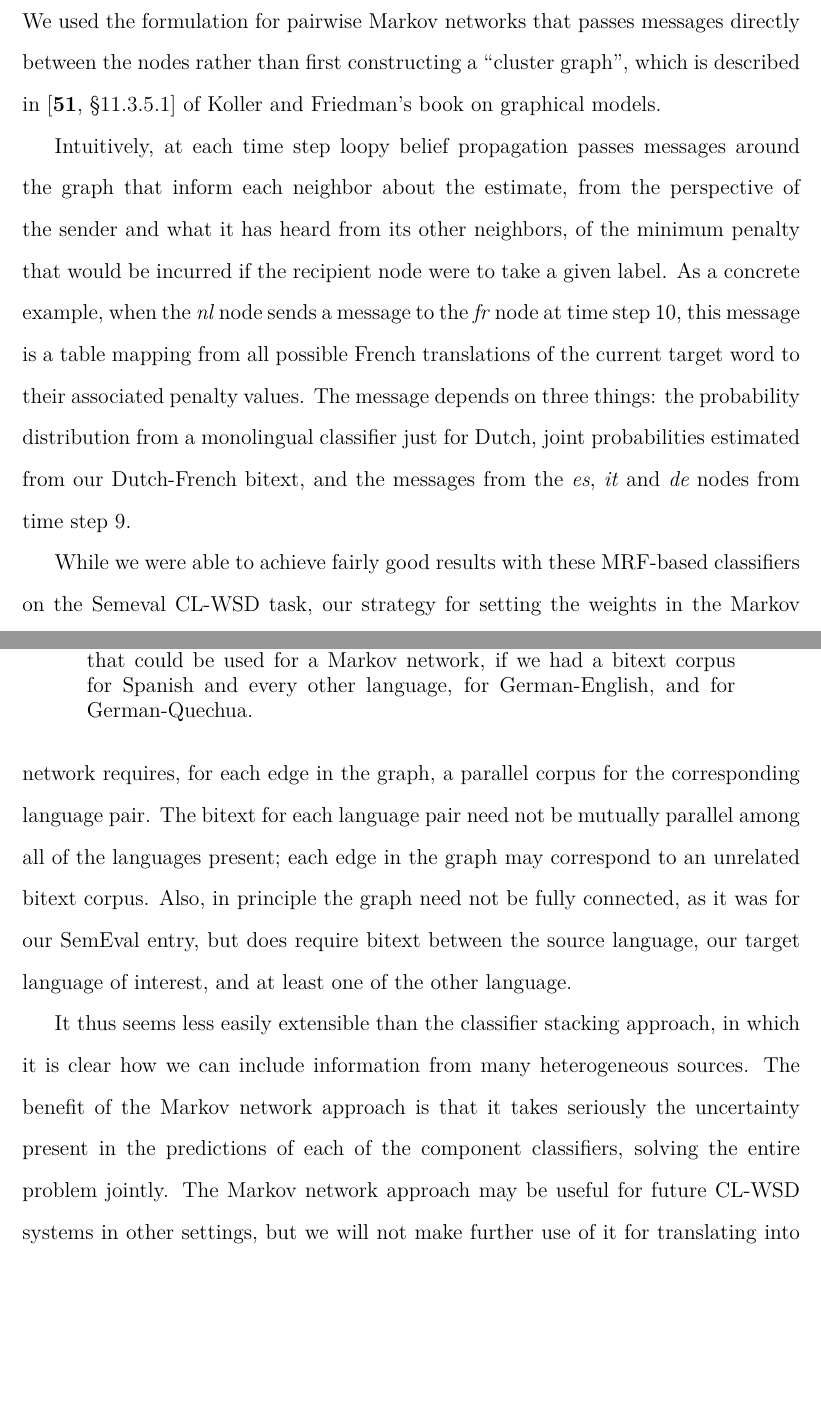
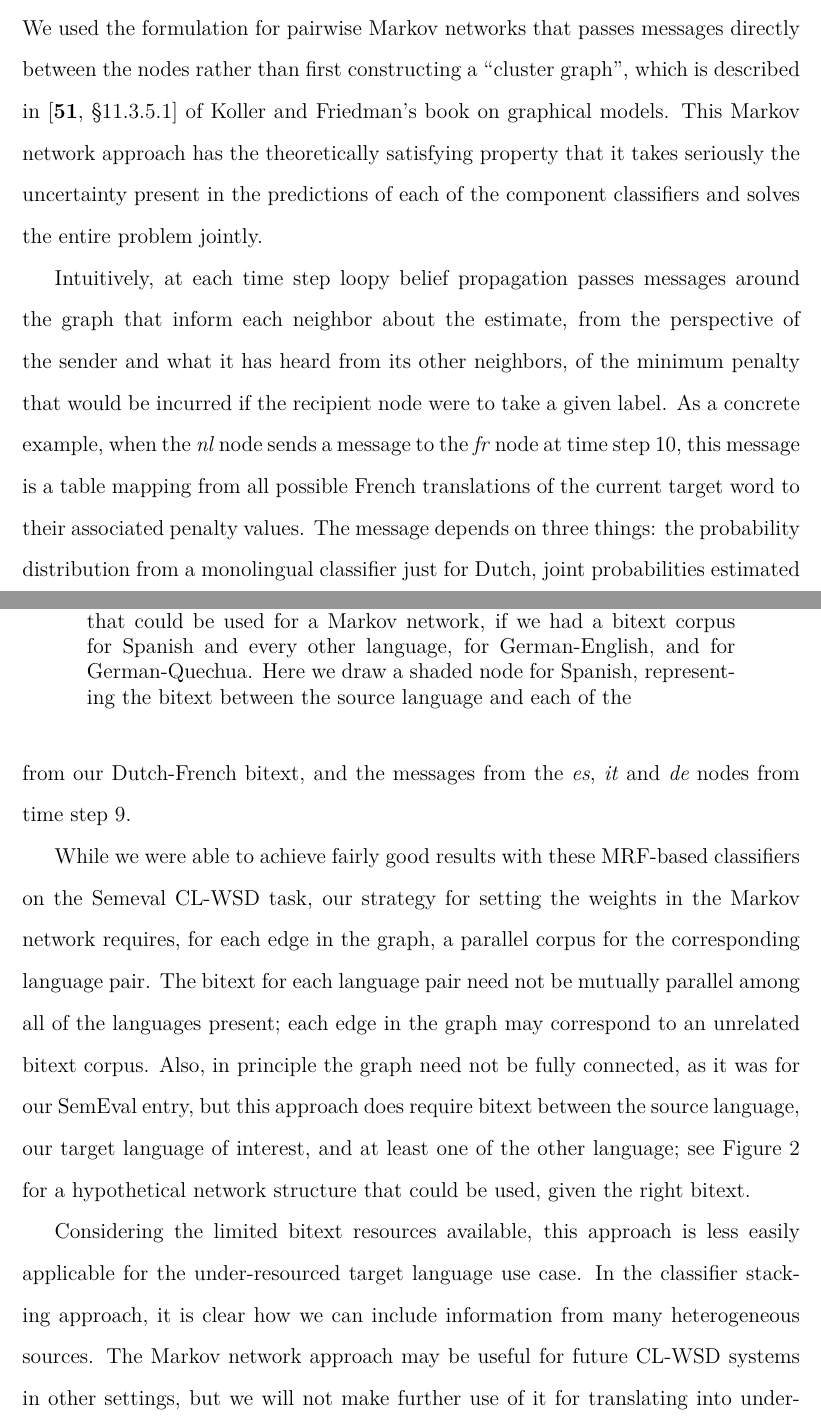
Before and after one commit to alexrudnick/dissertation, a LaTeX thesis (dissertation/dissertation.tex, which reads dissertation/multilingual.tex): two parts of pages 114 and 115 of 142 before the commit and two parts of pages 114 and 115 of 143 after it, joined at a grey line, cut so that both start at the same text, the shorter picture padded with empty space. Compiled offline with XeLaTeX.

Commit message:
little bit of multilingual editing

```diff
--- a/dissertation/multilingual.tex
+++ b/dissertation/multilingual.tex
@@ -112,7 +112,10 @@ solutions in practice.
 We used the formulation for pairwise Markov networks that passes messages
 directly between the nodes rather than first constructing a ``cluster graph",
 which is described in \cite[\S 11.3.5.1]{Koller+Friedman:09} of Koller and
-Friedman's book on graphical models.
+Friedman's book on graphical models. This Markov network approach has the
+theoretically satisfying property that it takes seriously the uncertainty
+present in the predictions of each of the component classifiers and solves the
+entire problem jointly.
 
 Intuitively, at each time step loopy belief propagation passes messages around
 the graph that inform each neighbor about the estimate, from the perspective of
@@ -136,14 +139,18 @@ estimated from our Dutch-French bitext, and the messages from the \emph{es},
   \label{fig:pentagram}
 \end{figure}
 
+%% XXX: this needs a better explanation; we can't help the gn classifier with
+%% the MRF in this graph.
 \begin{figure}
   \begin{center}
   \includegraphics[width=5cm]{gn-qu-mrf.pdf}
   \end{center}
   \caption{Hypothetical network structure -- not fully connected -- that could
   be used for a Markov network, if we had a bitext corpus for Spanish and every
-  other language, for German-English, and for German-Quechua.}
-  \label{fig:pentagram}
+  other language, for German-English, and for German-Quechua. Here we draw a
+  shaded node for Spanish, representing the bitext between the source language
+  and each of the }
+  \label{fig:gn-qu-mrf}
 \end{figure}
 
 While we were able to achieve fairly good results with these MRF-based
@@ -152,18 +159,19 @@ the Markov network requires, for each edge in the graph, a parallel corpus for
 the corresponding language pair. The bitext for each language pair need not be
 mutually parallel among all of the languages present; each edge in the graph
 may correspond to an unrelated bitext corpus.  Also, in principle the graph
-need not be fully connected, as it was for our SemEval entry, but does require
-bitext between the source language, our target language of interest, and at
-least one of the other language.
+need not be fully connected, as it was for our SemEval entry, but this approach
+does require bitext between the source language, our target language of
+interest, and at least one of the other language; see
+Figure~\ref{fig:gn-qu-mrf} for a hypothetical network structure that could be
+used, given the right bitext.
 
-It thus seems less easily extensible than the classifier stacking approach, in
-which it is clear how we can include information from many heterogeneous
-sources. The benefit of the Markov network approach is that it takes seriously
-the uncertainty present in the predictions of each of the component
-classifiers, solving the entire problem jointly. The Markov network approach
-may be useful for future CL-WSD systems in other settings, but we will not make
-further use of it for translating into under-resourced languages, since we do
-not have many parallel corpora available for Guarani or Quechua.
+Considering the limited bitext resources available, this approach is less
+easily applicable for the under-resourced target language use case.  In the
+classifier stacking approach, it is clear how we can include information from
+many heterogeneous sources. The Markov network approach may be useful for
+future CL-WSD systems in other settings, but we will not make further use of it
+for translating into under-resourced languages, since we do not have many
+parallel corpora available for Guarani or Quechua.
 
 \section{Classifier stacking}
 The classifier stacking approach, in order to predict the translation of a word
```
